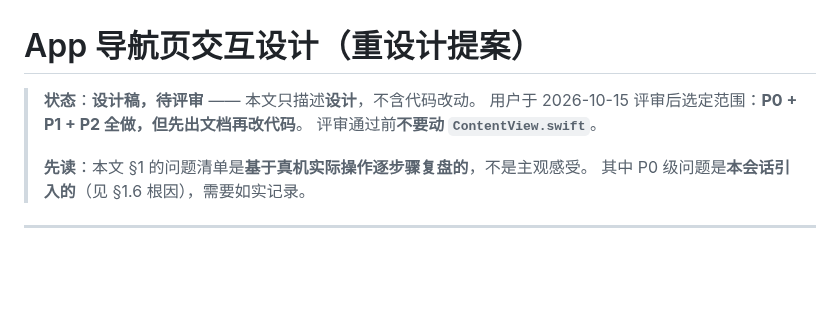
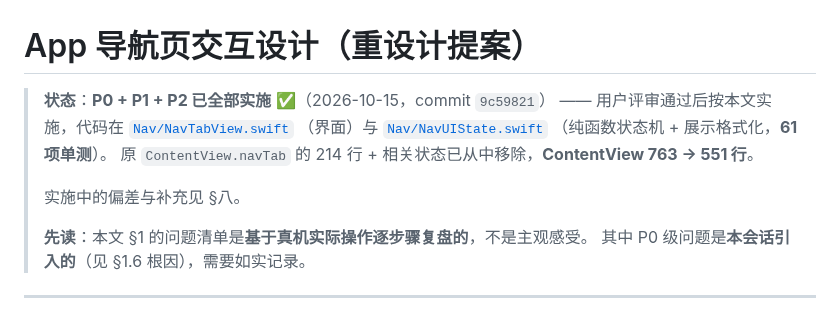
Before and after one commit to Pan-wh/esp32-car-dashboard, a Markdown page: docs/nav-app-ux.md, the part around one of its changes. Rendered like a GitHub page; blank space fills up the shorter version.

```diff
--- a/docs/nav-app-ux.md
+++ b/docs/nav-app-ux.md
@@ -1,8 +1,14 @@
 # App 导航页交互设计（重设计提案）
 
-> **状态**：**设计稿，待评审** —— 本文只描述**设计**，不含代码改动。
-> 用户于 2026-10-15 评审后选定范围：**P0 + P1 + P2 全做，但先出文档再改代码**。
-> 评审通过前**不要动 `ContentView.swift`**。
+> **状态**：**P0 + P1 + P2 已全部实施** ✅（2026-10-15，commit `9c59821`）
+> —— 用户评审通过后按本文实施，代码在
+> [`Nav/NavTabView.swift`](../ios/CarDashboardPhone/CarDashboardPhone/Nav/NavTabView.swift)
+> （界面）与
+> [`Nav/NavUIState.swift`](../ios/CarDashboardPhone/CarDashboardPhone/Nav/NavUIState.swift)
+> （纯函数状态机 + 展示格式化，**61 项单测**）。
+> 原 `ContentView.navTab` 的 214 行 + 相关状态已从中移除，**ContentView 763 → 551 行**。
+>
+> 实施中的偏差与补充见 §八。
 >
 > **先读**：本文 §1 的问题清单是**基于真机实际操作逐步骤复盘的**，不是主观感受。
 > 其中 P0 级问题是**本会话引入的**（见 §1.6 根因），需要如实记录。
```
Also changed, not shown: other parts of docs/nav-app-ux.md (+48 -0 lines).
